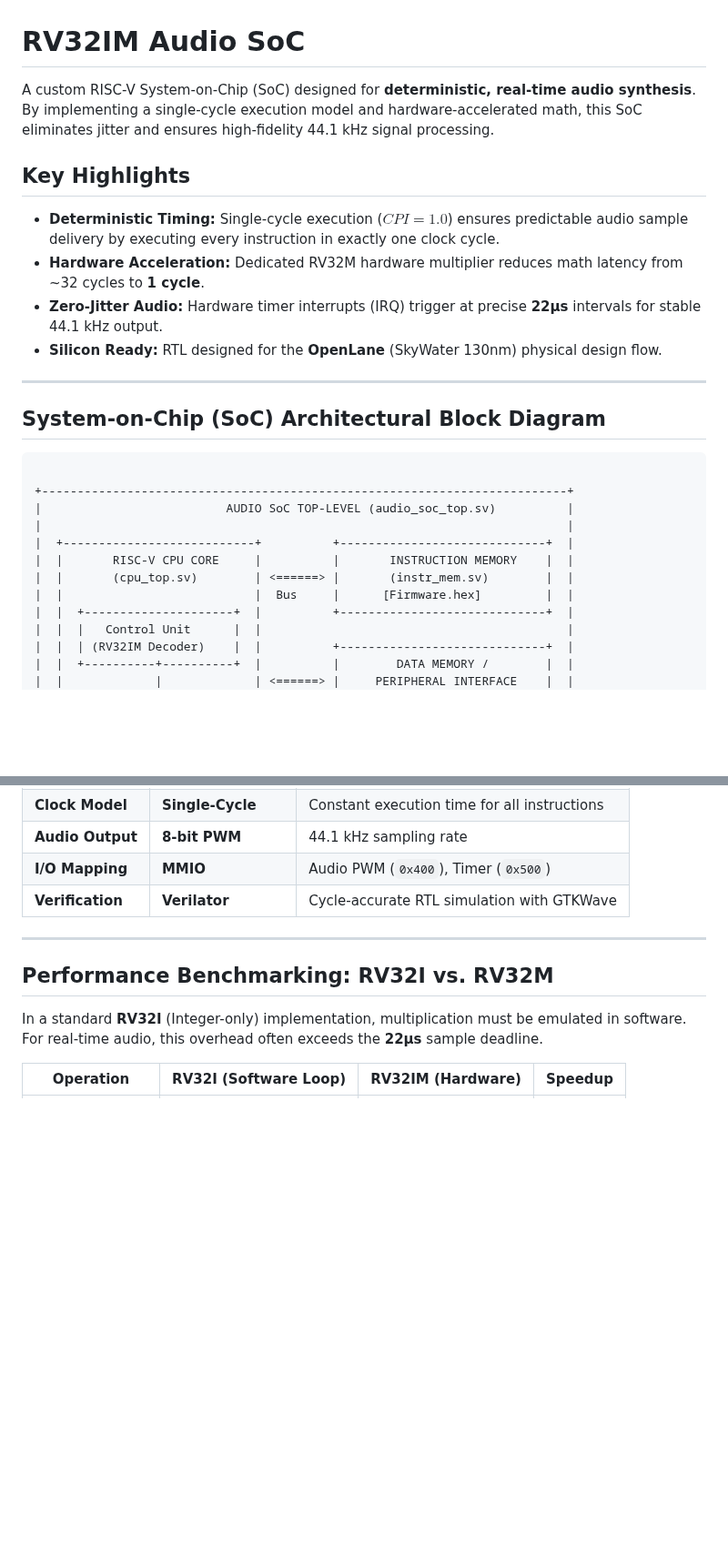
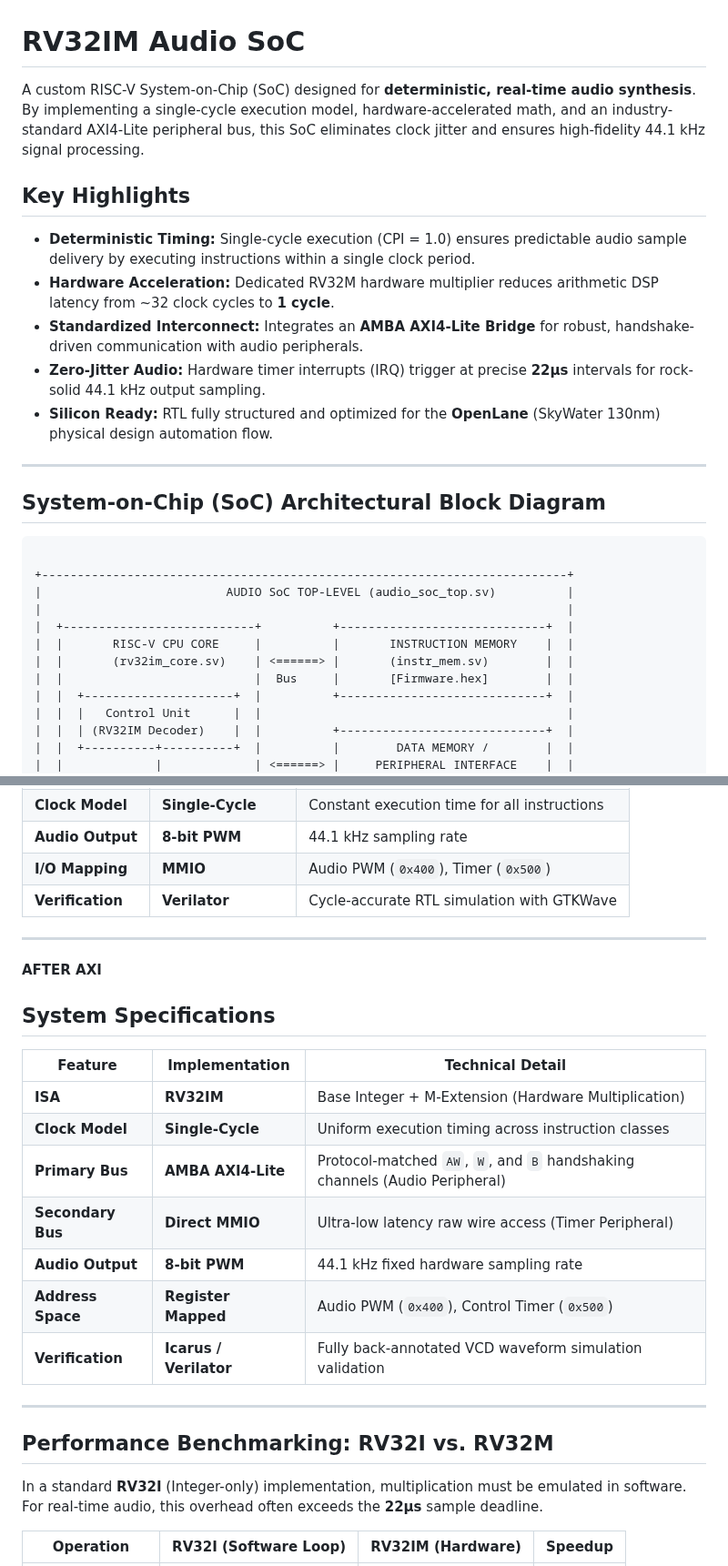
Before and after one commit to Raghavan-04/Custom_Audio_SOC, a Markdown page: README.md, 2 parts joined by grey strips. Shown at 91% size. Drawn GitHub-style; blank space fills up the shorter version.

Commit message:
Update README with detailed SoC features and specs
Enhanced the README with additional details on hardware acceleration and standardized interconnect. Updated technical specifications and clarified performance benchmarks.

```diff
--- a/README.md
+++ b/README.md
@@ -2,14 +2,15 @@
 
 #  RV32IM Audio SoC
 
-A custom RISC-V System-on-Chip (SoC) designed for **deterministic, real-time audio synthesis**. By implementing a single-cycle execution model and hardware-accelerated math, this SoC eliminates jitter and ensures high-fidelity 44.1 kHz signal processing.
+A custom RISC-V System-on-Chip (SoC) designed for **deterministic, real-time audio synthesis**. By implementing a single-cycle execution model, hardware-accelerated math, and an industry-standard AXI4-Lite peripheral bus, this SoC eliminates clock jitter and ensures high-fidelity 44.1 kHz signal processing.
 
 ##  Key Highlights
 
-* **Deterministic Timing:** Single-cycle execution ($CPI = 1.0$) ensures predictable audio sample delivery by executing every instruction in exactly one clock cycle.
-* **Hardware Acceleration:** Dedicated RV32M hardware multiplier reduces math latency from ~32 cycles to **1 cycle**.
-* **Zero-Jitter Audio:** Hardware timer interrupts (IRQ) trigger at precise **22µs** intervals for stable 44.1 kHz output.
-* **Silicon Ready:** RTL designed for the **OpenLane** (SkyWater 130nm) physical design flow.
+* **Deterministic Timing:** Single-cycle execution (CPI = 1.0) ensures predictable audio sample delivery by executing instructions within a single clock period.
+* **Hardware Acceleration:** Dedicated RV32M hardware multiplier reduces arithmetic DSP latency from ~32 clock cycles to **1 cycle**.
+* **Standardized Interconnect:** Integrates an **AMBA AXI4-Lite Bridge** for robust, handshake-driven communication with audio peripherals.
+* **Zero-Jitter Audio:** Hardware timer interrupts (IRQ) trigger at precise **22µs** intervals for rock-solid 44.1 kHz output sampling.
+* **Silicon Ready:** RTL fully structured and optimized for the **OpenLane** (SkyWater 130nm) physical design automation flow.
 
 ---
 ## **System-on-Chip (SoC) Architectural Block Diagram**
@@ -21,8 +22,8 @@ A custom RISC-V System-on-Chip (SoC) designed for **deterministic, real-time aud
 |                                                                          |
 |  +---------------------------+          +-----------------------------+  |
 |  |       RISC-V CPU CORE     |          |       INSTRUCTION MEMORY    |  |
-|  |       (cpu_top.sv)        | <======> |       (instr_mem.sv)        |  |
-|  |                           |  Bus     |      [Firmware.hex]         |  |
+|  |       (rv32im_core.sv)    | <======> |       (instr_mem.sv)        |  |
+|  |                           |  Bus     |       [Firmware.hex]        |  |
 |  |  +---------------------+  |          +-----------------------------+  |
 |  |  |   Control Unit      |  |                                           |
 |  |  | (RV32IM Decoder)    |  |          +-----------------------------+  |
@@ -156,6 +157,25 @@ This diagram illustrates the separation between the **Control Path** (instructio
 
 ---
 
+**AFTER AXI**
+
+
+
+## System Specifications
+
+| Feature | Implementation | Technical Detail |
+| --- | --- | --- |
+| **ISA** | **RV32IM** | Base Integer + M-Extension (Hardware Multiplication) |
+| **Clock Model** | **Single-Cycle** | Uniform execution timing across instruction classes |
+| **Primary Bus** | **AMBA AXI4-Lite** | Protocol-matched `AW`, `W`, and `B` handshaking channels (Audio Peripheral) |
+| **Secondary Bus** | **Direct MMIO** | Ultra-low latency raw wire access (Timer Peripheral) |
+| **Audio Output** | **8-bit PWM** | 44.1 kHz fixed hardware sampling rate |
+| **Address Space** | **Register Mapped** | Audio PWM (`0x400`), Control Timer (`0x500`) |
+| **Verification** | **Icarus / Verilator** | Fully back-annotated VCD waveform simulation validation |
+
+
+---
+
 ##  Performance Benchmarking: RV32I vs. RV32M
 
 In a standard **RV32I** (Integer-only) implementation, multiplication must be emulated in software. For real-time audio, this overhead often exceeds the **22µs** sample deadline.
```
